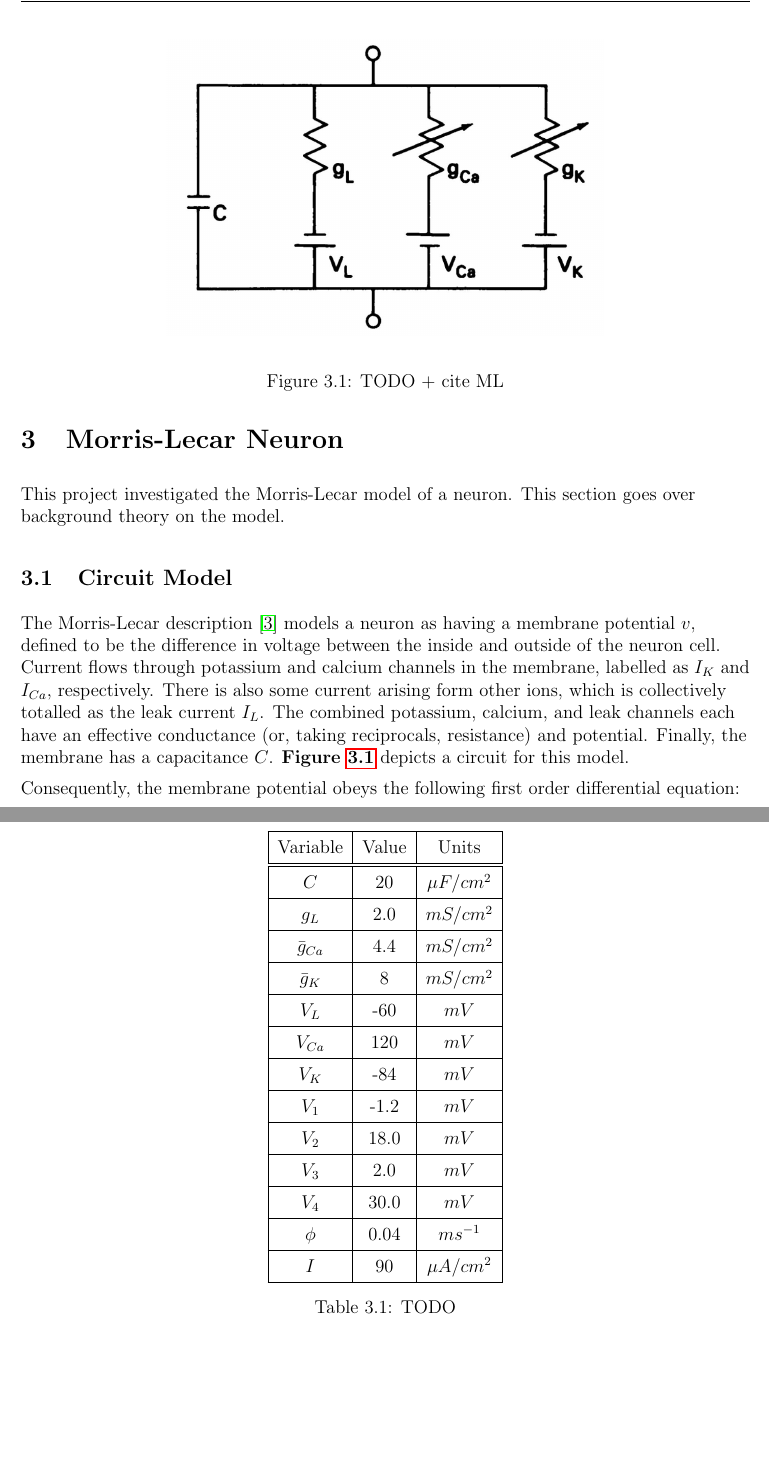
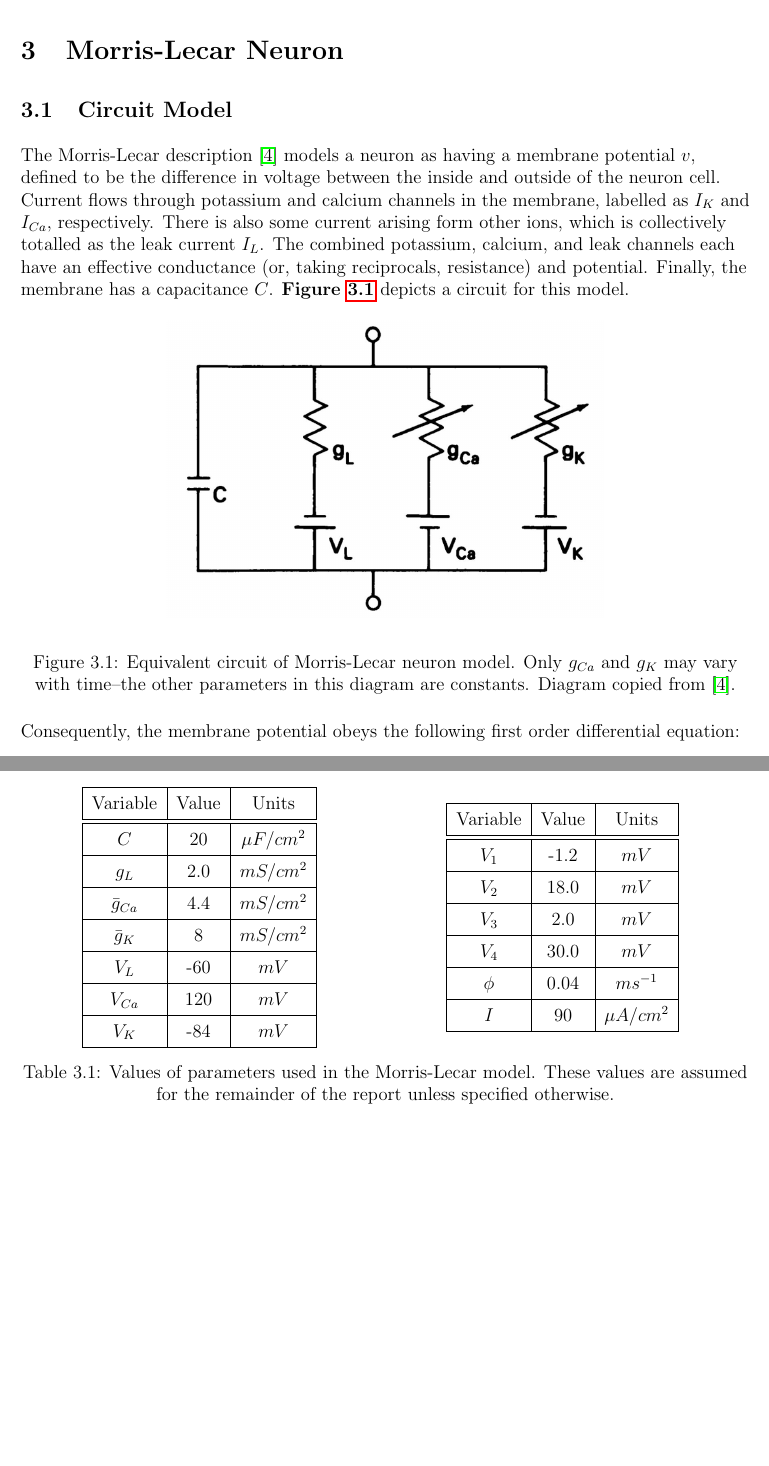
Before and after one commit to jwu277/usra2021-report, a LaTeX document (report.tex): two parts of pages 6 and 8 of 17 before the commit and two parts of pages 6 and 7 of 19 after it, joined at a grey line, cut at the place of the change, the shorter picture padded with empty space. Compiled offline with pdfLaTeX.

Commit message:
added some helpful resources and finished section 3

```diff
--- a/report.tex
+++ b/report.tex
@@ -51,7 +51,9 @@
 \usepackage{hyperref}
 \usepackage{tabularx}
 \usepackage{ltablex}
-\usepackage{caption}
+\usepackage[justification=centering]{caption}
+\usepackage{subcaption}
+\usepackage{booktabs}
 \newcolumntype{Y}{>{\centering\arraybackslash}X}
 
 \usepackage{xcolor}
@@ -142,6 +144,9 @@
 % References
 \newcommand{\reffig}[1]{\textbf{Figure \ref{#1}}}
 \newcommand{\reftab}[1]{\textbf{Table \ref{#1}}}
+
+% Header
+\lhead{}
 
 %%
 
@@ -304,21 +309,19 @@
 
     \section{Morris-Lecar Neuron}
 
-    This project investigated the Morris-Lecar model of a neuron. This section goes over background theory on the model.
-
     \subsection{Circuit Model}
 
     % ML intro
     The Morris-Lecar description \cite{ml} models a neuron as having a membrane potential $v$, defined to be the difference in voltage between the inside and outside of the neuron cell. Current flows through potassium and calcium channels in the membrane, labelled as $I_K$ and $I_{Ca}$, respectively. There is also some current arising form other ions, which is collectively totalled as the leak current $I_L$. The combined potassium, calcium, and leak channels each have an effective conductance (or, taking reciprocals, resistance) and potential. Finally, the membrane has a capacitance $C$. \reffig{fig:ml-circuit} depicts a circuit for this model.
 
     % ML neuron circuit
-    \begin{figure}
+    \begin{figure}[h]
 
         \centering
 
         \centerfig{0.6}{ml-circuit.jpg}
-        \caption{TODO + cite ML}
 
+        \caption{Equivalent circuit of Morris-Lecar neuron model. Only $g_{Ca}$ and $g_K$ may vary with time--the other parameters in this diagram are constants. Diagram copied from \cite{ml}.}
         \label{fig:ml-circuit}
 
     \end{figure}
@@ -370,10 +369,12 @@
-    \begin{table}
+    The parameters from \cite{snm} used in this project are given in \reftab{tab:ml-param}. Sometimes $I$ and/or $\phi$ are varied to assess the bifurcational behaviuor of the system.
 
-        \centering
+    \begin{table}[h]
 
-        \begin{adjustbox}{max width=\textwidth}
+        \begin{subtable}{0.49\linewidth}
 
-            \begin{tabular} { | c | c | c | }
+            \centering
+
+            \begin{tabular}{ | c | c | c | }
                 \hline
                 Variable & Value & Units \\
                 \hline\hline
@@ -391,6 +392,17 @@
                 \hline
                 $V_K$ & -84 & $mV$ \\
                 \hline
+            \end{tabular}
+
+        \end{subtable}
+        \begin{subtable}{0.49\linewidth}
+
+            \centering
+
+            \begin{tabular}{ | c | c | c | }
+                \hline
+                Variable & Value & Units \\
+                \hline\hline
                 $V_1$ & -1.2 & $mV$ \\
                 \hline
                 $V_2$ & 18.0 & $mV$ \\
@@ -403,12 +415,12 @@
                 \hline
                 $I$ & 90 & $\mu A/cm^2$ \\
                 \hline
+
             \end{tabular}
 
-        \end{adjustbox}
+        \end{subtable}
 
-        \caption{TODO}
-
+        \caption{Values of parameters used in the Morris-Lecar model. These values are assumed for the remainder of the report unless specified otherwise.}
         \label{tab:ml-param}
 
     \end{table}
```
Also changed, not shown: bibliography.bib (+19 -0 lines), report.pdf, report.tex (31 more changed lines).
